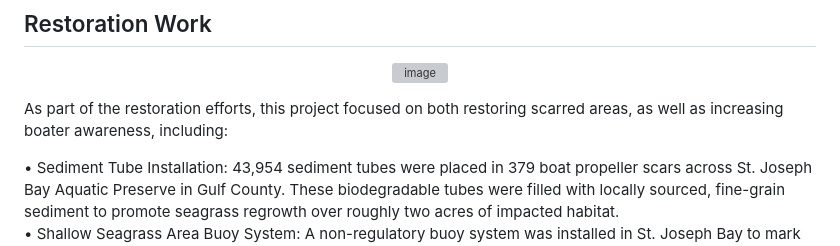
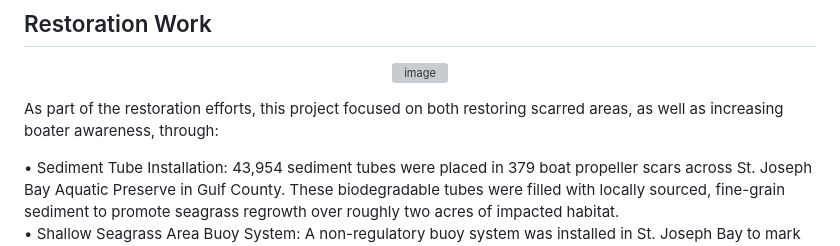
Before and after one commit to Matt-Law12/cpap_seagrass, a Markdown page: README.md, the part around the change. GitHub-like rendering; grey boxes are pictures that could not be loaded.

```diff
--- a/README.md
+++ b/README.md
@@ -20,7 +20,7 @@ To support recovery, this project focused on identifying and restoring damaged a
 
 </div>
 
-As part of the restoration efforts, this project focused on both restoring scarred areas, as well as increasing boater awareness, including:
+As part of the restoration efforts, this project focused on both restoring scarred areas, as well as increasing boater awareness, through:
 
 • Sediment Tube Installation: 43,954 sediment tubes were placed in 379 boat propeller scars across St. Joseph Bay Aquatic Preserve in Gulf County. These biodegradable tubes were filled with locally sourced, fine-grain sediment to promote seagrass regrowth over roughly two acres of impacted habitat. <br />
 • Shallow Seagrass Area Buoy System: A non-regulatory buoy system was installed in St. Joseph Bay to mark shallow seagrass areas and encourage boaters to steer clear. This system was later removed in June 2020 due to damage. <br />
```
